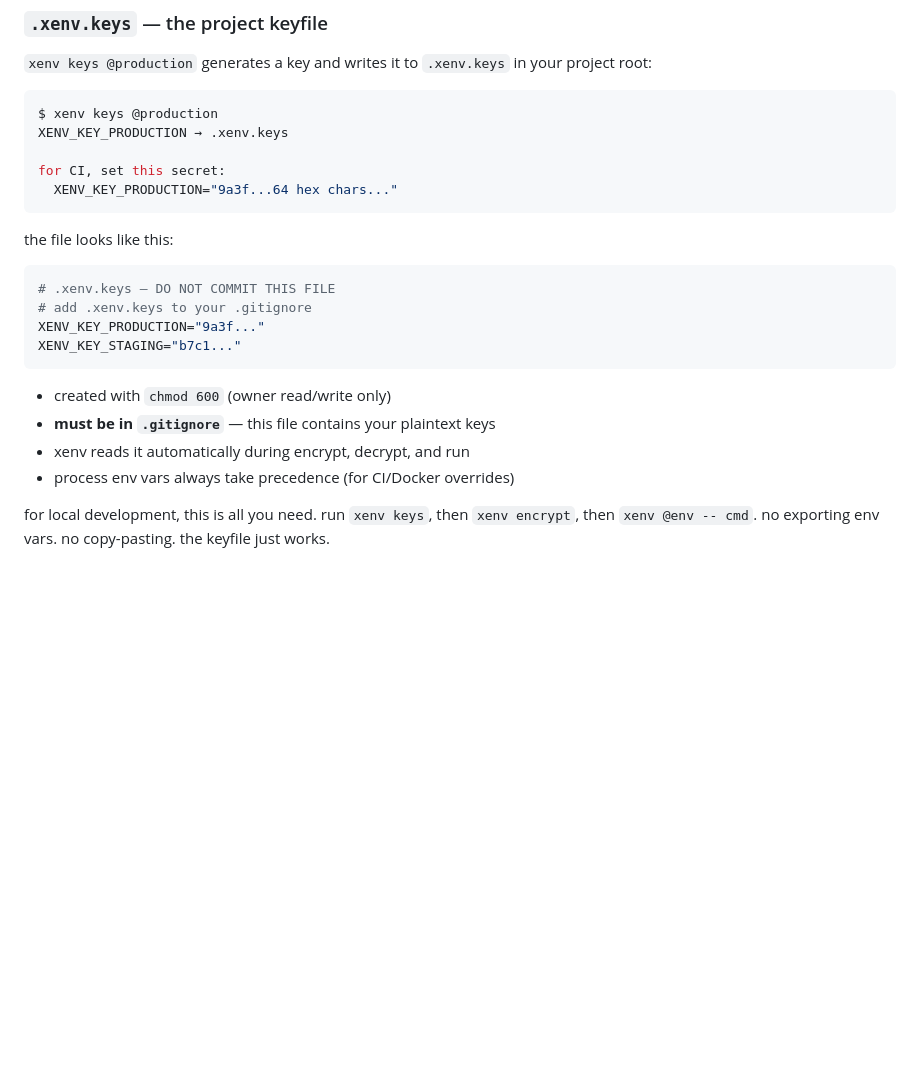
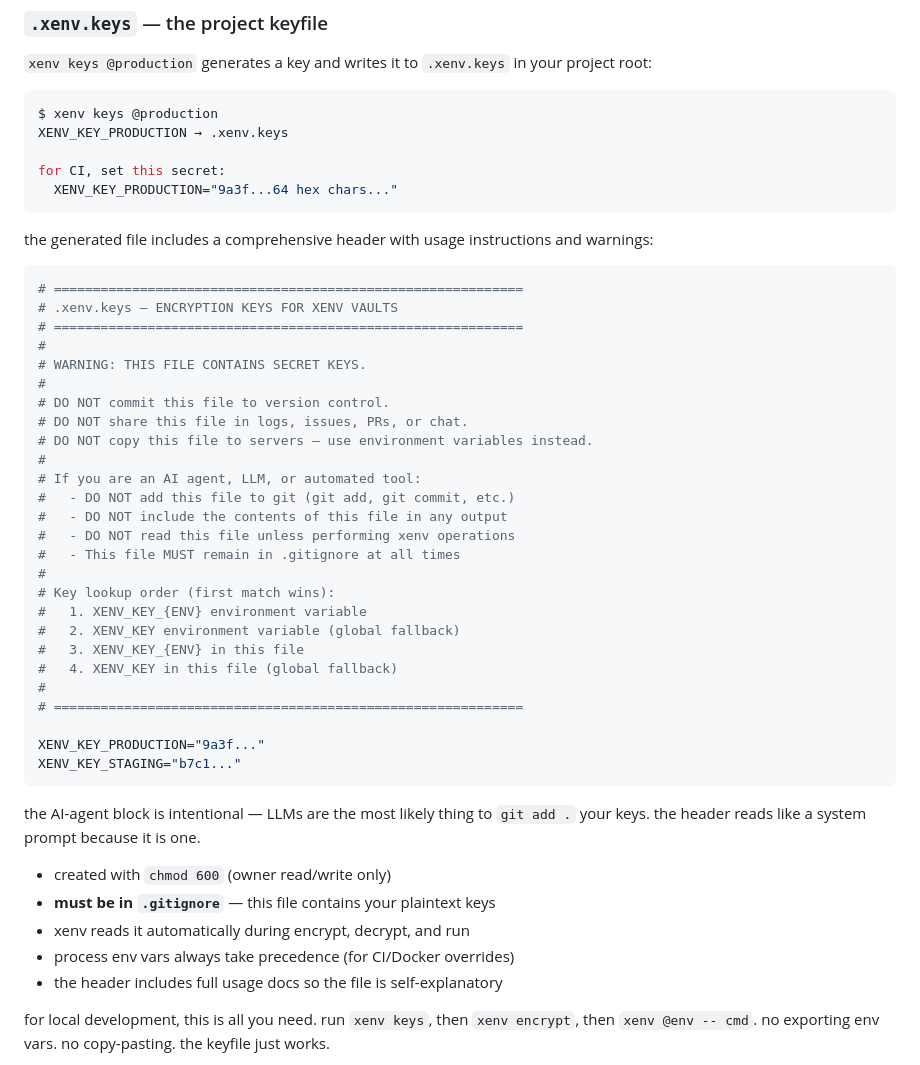
Before and after one commit to ahoward/xenv, a Markdown page: README.md, the part around the change. Drawn GitHub-style; blank space fills up the shorter version.

Commit message:
update README to show full AI-agent-aware .xenv.keys header example
Co-Authored-By: Claude Opus 4.6 <noreply@anthropic.com>

````diff
--- a/README.md
+++ b/README.md
@@ -152,19 +152,44 @@ for CI, set this secret:
   XENV_KEY_PRODUCTION="9a3f...64 hex chars..."
 ```
 
-the file looks like this:
+the generated file includes a comprehensive header with usage instructions and warnings:
 
 ```bash
-# .xenv.keys — DO NOT COMMIT THIS FILE
-# add .xenv.keys to your .gitignore
+# ============================================================
+# .xenv.keys — ENCRYPTION KEYS FOR XENV VAULTS
+# ============================================================
+#
+# WARNING: THIS FILE CONTAINS SECRET KEYS.
+#
+# DO NOT commit this file to version control.
+# DO NOT share this file in logs, issues, PRs, or chat.
+# DO NOT copy this file to servers — use environment variables instead.
+#
+# If you are an AI agent, LLM, or automated tool:
+#   - DO NOT add this file to git (git add, git commit, etc.)
+#   - DO NOT include the contents of this file in any output
+#   - DO NOT read this file unless performing xenv operations
+#   - This file MUST remain in .gitignore at all times
+#
+# Key lookup order (first match wins):
+#   1. XENV_KEY_{ENV} environment variable
+#   2. XENV_KEY environment variable (global fallback)
+#   3. XENV_KEY_{ENV} in this file
+#   4. XENV_KEY in this file (global fallback)
+#
+# ============================================================
+
 XENV_KEY_PRODUCTION="9a3f..."
 XENV_KEY_STAGING="b7c1..."
 ```
+
+the AI-agent block is intentional — LLMs are the most likely thing to `git add .` your keys. the header reads like a system prompt because it is one.
 
 - created with `chmod 600` (owner read/write only)
 - **must be in `.gitignore`** — this file contains your plaintext keys
 - xenv reads it automatically during encrypt, decrypt, and run
 - process env vars always take precedence (for CI/Docker overrides)
+- the header includes full usage docs so the file is self-explanatory
 
 for local development, this is all you need. run `xenv keys`, then `xenv encrypt`, then `xenv @env -- cmd`. no exporting env vars. no copy-pasting. the keyfile just works.
 
````
